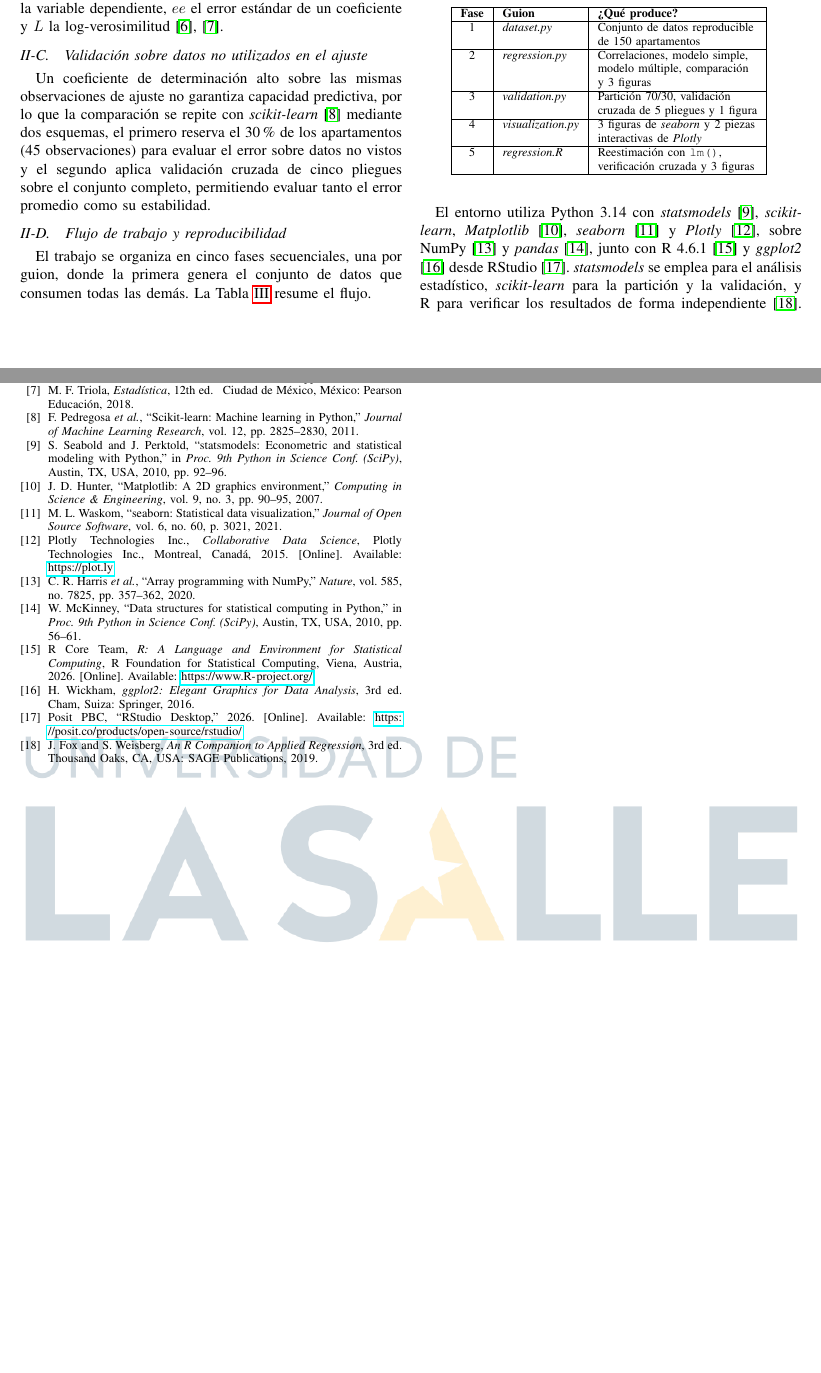
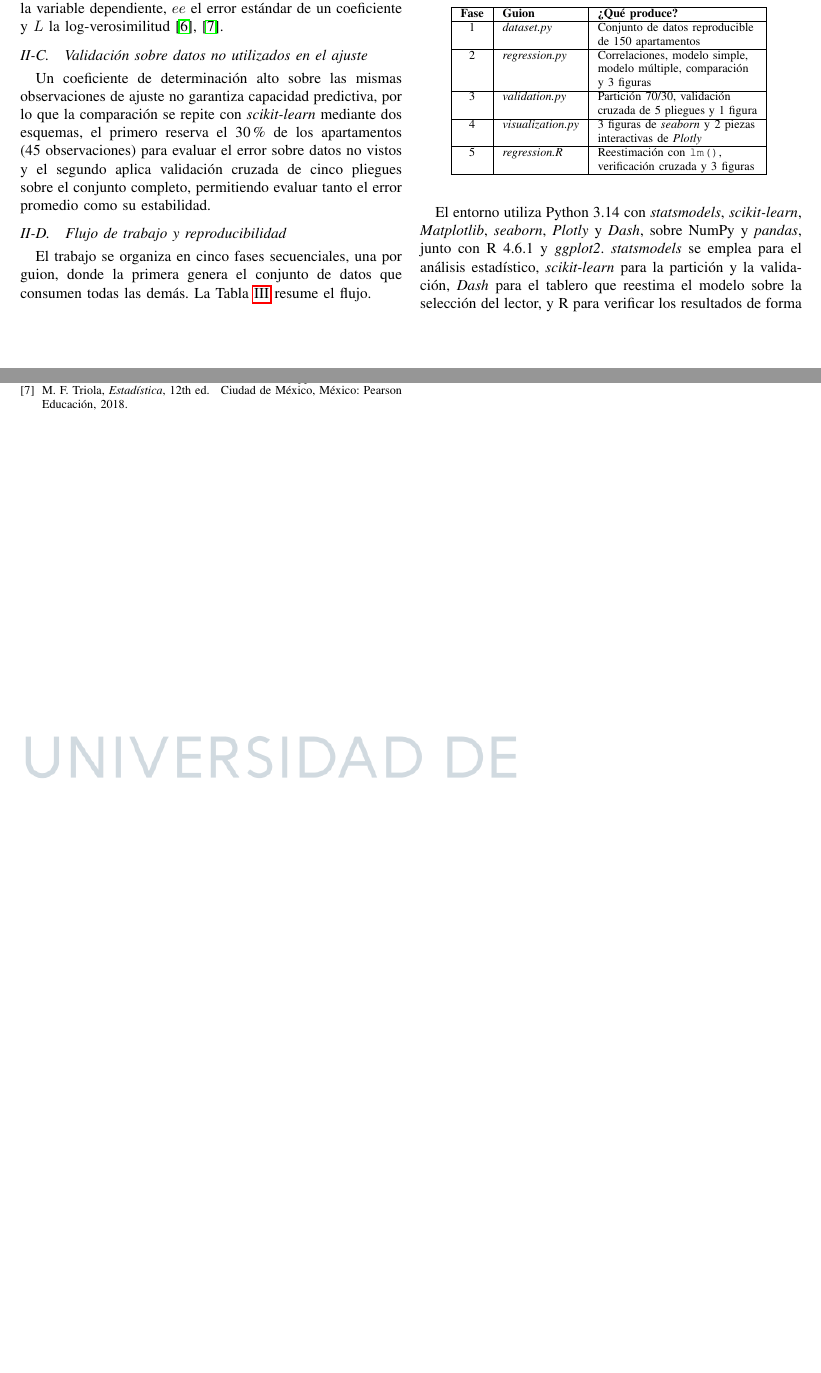
Before and after one commit to RubianoAndy/regression-analysis-and-advanced-visualization-report, a LaTeX paper (main.tex, which reads src/sections/methodology/methodology.tex, utils/references/references.bib): two parts of pages 2 and 17 of 17, joined at a grey line, cut so that both start at the same text, the shorter picture padded with empty space. Compiled offline with pdfLaTeX; a missing font is replaced by an installed copy or a similar font; a LaTeX package or settings file that is missing is left out.

Commit message:
feat: improve the document

```diff
--- a/src/sections/methodology/methodology.tex
+++ b/src/sections/methodology/methodology.tex
@@ -158,7 +158,7 @@
     \subsection{Validación sobre datos no utilizados en el ajuste}
         Un coeficiente de determinación alto sobre las mismas observaciones de
         ajuste no garantiza capacidad predictiva, por lo que la comparación se
-        repite con \textit{scikit-learn} \cite{pedregosa2011scikit} mediante dos
+        repite con \textit{scikit-learn} mediante dos
         esquemas, el primero reserva el 30\% de los apartamentos (45
         observaciones) para evaluar el error sobre datos no vistos y el segundo
         aplica validación cruzada de cinco pliegues sobre el conjunto completo,
@@ -197,16 +197,10 @@
             \end{center}
         \end{table}
 
-        El entorno utiliza Python 3.14 con \textit{statsmodels}
-        \cite{seabold2010statsmodels}, \textit{scikit-learn}, \textit{Matplotlib}
-        \cite{hunter2007matplotlib}, \textit{seaborn} \cite{waskom2021seaborn} y
-        \textit{Plotly} \cite{plotly2015collaborative}, sobre NumPy
-        \cite{harris2020numpy} y \textit{pandas} \cite{mckinney2010data}, junto
-        con R 4.6.1 \cite{rcore2026r} y \textit{ggplot2}
-        \cite{wickham2016ggplot2} desde RStudio \cite{posit2026rstudio}.
-        \textit{statsmodels} se emplea para el análisis estadístico,
-        \textit{scikit-learn} para la partición y la validación, y R para
-        verificar los resultados de forma independiente
-        \cite{fox2019companion}. La reproducibilidad se garantiza mediante una
-        semilla fija (\texttt{random\_state = 42}) en la generación de datos y
-        las particiones.
+        El entorno utiliza Python 3.14 con \textit{statsmodels},
+        \textit{scikit-learn}, \textit{Matplotlib}, \textit{seaborn},
+        \textit{Plotly} y \textit{Dash}, sobre NumPy y \textit{pandas}, junto
+        con R 4.6.1 y \textit{ggplot2}. \textit{statsmodels} se emplea para el
+        análisis estadístico, \textit{scikit-learn} para la partición y la
+        validación, \textit{Dash} para el tablero que reestima el modelo sobre
+        la selección del lector, y R para verificar los resultados de forma
--- a/utils/references/references.bib
+++ b/utils/references/references.bib
@@ -87,10 +65,3 @@
   year      = {2023},
 }
 
-@InProceedings{seabold2010statsmodels,
-  author    = {Seabold, Skipper and Perktold, Josef},
-  title     = {statsmodels: Econometric and Statistical Modeling with {P}ython},
-  booktitle = {Proc. 9th Python in Science Conf. (SciPy)},
-  address   = {Austin, TX, USA},
-  pages     = {92--96},
-  year      = {2010},
@@ -103,12 +67,0 @@
-  journal = {Journal of Machine Learning Research},
-  volume  = {12},
-  pages   = {2825--2830},
-  year    = {2011},
-}
-
-@Manual{rcore2026r,
-  author       = {{R Core Team}},
-  title        = {R: A Language and Environment for Statistical Computing},
-  organization = {R Foundation for Statistical Computing},
-  address      = {Viena, Austria},
-  year         = {2026},
@@ -120,5 +67,0 @@
-  title     = {An {R} Companion to Applied Regression},
-  edition   = {3},
-  publisher = {SAGE Publications},
-  address   = {Thousand Oaks, CA, USA},
-  year      = {2019},
@@ -130,12 +67,0 @@
-  year   = {2026},
-  url    = {https://posit.co/products/open-source/rstudio/},
-}
-
-@Article{waskom2021seaborn,
-  author  = {Waskom, Michael L.},
-  title   = {seaborn: Statistical Data Visualization},
-  journal = {Journal of Open Source Software},
-  volume  = {6},
-  number  = {60},
-  pages   = {3021},
-  year    = {2021},
@@ -150 +67,0 @@
-  year         = {2015},
@@ -156,5 +67,0 @@
-  title     = {ggplot2: Elegant Graphics for Data Analysis},
-  edition   = {3},
-  publisher = {Springer},
-  address   = {Cham, Suiza},
-  year      = {2016},
@@ -166,5 +67,0 @@
-  journal = {Computing in Science \& Engineering},
-  volume  = {9},
-  number  = {3},
-  pages   = {90--95},
-  year    = {2007},
@@ -177,3 +67,0 @@
-  journal = {Nature},
-  volume  = {585},
-  number  = {7825},
@@ -187,9 +68 @@
-  title     = {Data Structures for Statistical Computing in {P}ython},
-  booktitle = {Proc. 9th Python in Science Conf. (SciPy)},
-  address   = {Austin, TX, USA},
-  pages     = {56--61},
-  year      = {2010},
-  doi       = {10.25080/Majora-92bf1922-00a},
-}
-
 @Comment{jabref-meta: databaseType:bibtex;}
```
Also changed, not shown: README.md, src/sections/methodology/methodology.tex (3 more changed lines), utils/references/references.bib (69 more changed lines).
